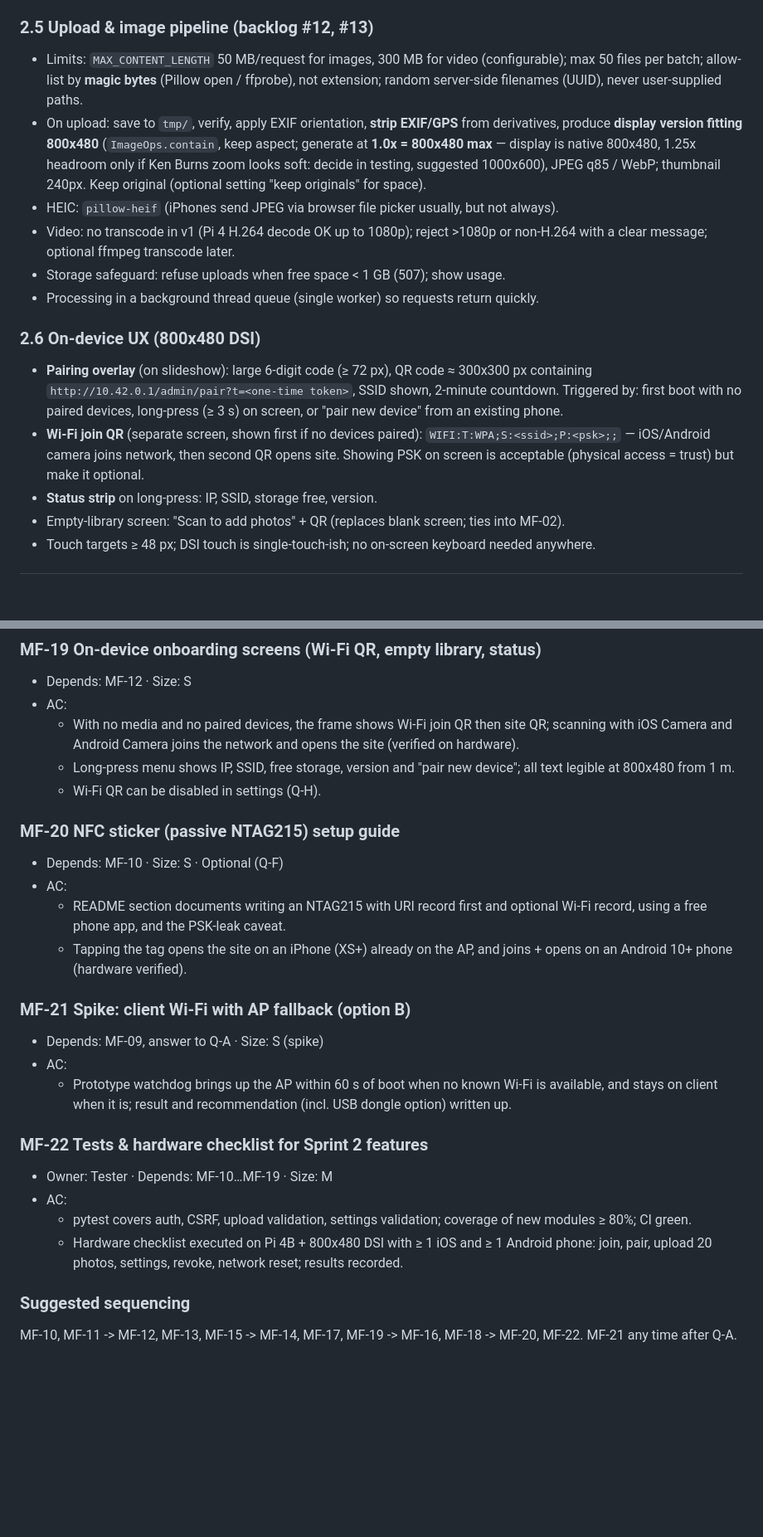
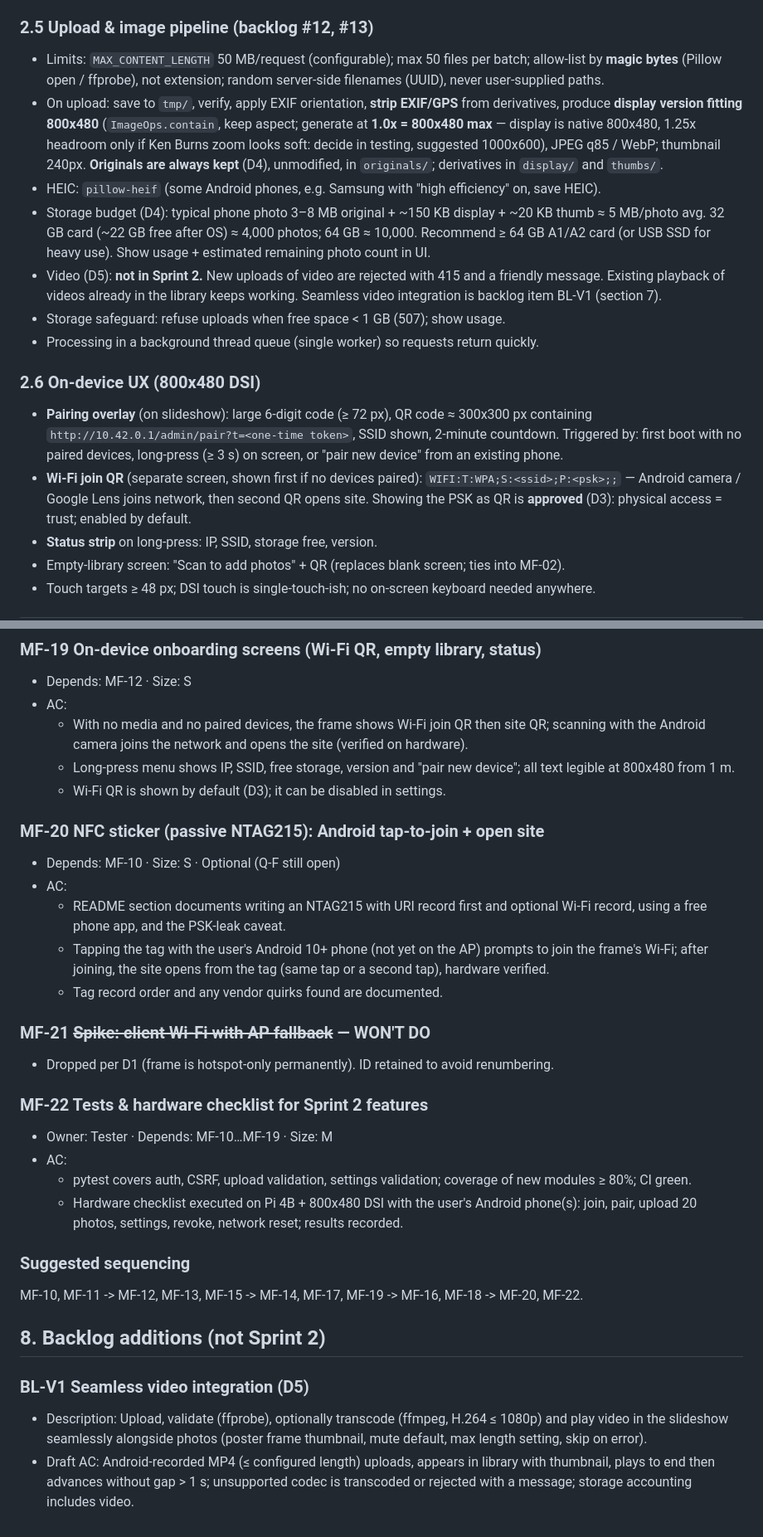
Before and after one commit to Cover100/MemoryFrame, a Markdown page: docs/design/MF-07-discovery-spike.md, 2 parts joined by grey strips. Shown at 83% size. Rendered like a GitHub page; blank space fills up the shorter version.

```diff
--- a/docs/design/MF-07-discovery-spike.md
+++ b/docs/design/MF-07-discovery-spike.md
@@ -113,16 +113,17 @@ Libraries: `waitress`, `Pillow` (+`pillow-heif` for iPhone HEIC), `Flask-WTF` (C
 Display side: `GET /media` (existing, now returns optimised `display/` URLs), `GET /events` (SSE: `media-changed`, `settings-changed`, `show`, `pairing-code`).
 
 ### 2.5 Upload & image pipeline (backlog #12, #13)
-- Limits: `MAX_CONTENT_LENGTH` 50 MB/request for images, 300 MB for video (configurable); max 50 files per batch; allow-list by **magic bytes** (Pillow open / ffprobe), not extension; random server-side filenames (UUID), never user-supplied paths.
-- On upload: save to `tmp/`, verify, apply EXIF orientation, **strip EXIF/GPS** from derivatives, produce **display version fitting 800x480** (`ImageOps.contain`, keep aspect; generate at **1.0x = 800x480 max** — display is native 800x480, 1.25x headroom only if Ken Burns zoom looks soft: decide in testing, suggested 1000x600), JPEG q85 / WebP; thumbnail 240px. Keep original (optional setting "keep originals" for space).
-- HEIC: `pillow-heif` (iPhones send JPEG via browser file picker usually, but not always).
-- Video: no transcode in v1 (Pi 4 H.264 decode OK up to 1080p); reject >1080p or non-H.264 with a clear message; optional ffmpeg transcode later.
+- Limits: `MAX_CONTENT_LENGTH` 50 MB/request (configurable); max 50 files per batch; allow-list by **magic bytes** (Pillow open / ffprobe), not extension; random server-side filenames (UUID), never user-supplied paths.
+- On upload: save to `tmp/`, verify, apply EXIF orientation, **strip EXIF/GPS** from derivatives, produce **display version fitting 800x480** (`ImageOps.contain`, keep aspect; generate at **1.0x = 800x480 max** — display is native 800x480, 1.25x headroom only if Ken Burns zoom looks soft: decide in testing, suggested 1000x600), JPEG q85 / WebP; thumbnail 240px. **Originals are always kept** (D4), unmodified, in `originals/`; derivatives in `display/` and `thumbs/`.
+- HEIC: `pillow-heif` (some Android phones, e.g. Samsung with "high efficiency" on, save HEIC).
+- Storage budget (D4): typical phone photo 3–8 MB original + ~150 KB display + ~20 KB thumb ≈ 5 MB/photo avg. 32 GB card (~22 GB free after OS) ≈ 4,000 photos; 64 GB ≈ 10,000. Recommend ≥ 64 GB A1/A2 card (or USB SSD for heavy use). Show usage + estimated remaining photo count in UI.
+- Video (D5): **not in Sprint 2.** New uploads of video are rejected with 415 and a friendly message. Existing playback of videos already in the library keeps working. Seamless video integration is backlog item BL-V1 (section 7).
 - Storage safeguard: refuse uploads when free space < 1 GB (507); show usage.
 - Processing in a background thread queue (single worker) so requests return quickly.
 
 ### 2.6 On-device UX (800x480 DSI)
 - **Pairing overlay** (on slideshow): large 6-digit code (≥ 72 px), QR code ≈ 300x300 px containing `http://10.42.0.1/admin/pair?t=<one-time token>`, SSID shown, 2-minute countdown. Triggered by: first boot with no paired devices, long-press (≥ 3 s) on screen, or "pair new device" from an existing phone.
-- **Wi-Fi join QR** (separate screen, shown first if no devices paired): `WIFI:T:WPA;S:<ssid>;P:<psk>;;` — iOS/Android camera joins network, then second QR opens site. Showing PSK on screen is acceptable (physical access = trust) but make it optional.
+- **Wi-Fi join QR** (separate screen, shown first if no devices paired): `WIFI:T:WPA;S:<ssid>;P:<psk>;;` — Android camera / Google Lens joins network, then second QR opens site. Showing the PSK as QR is **approved** (D3): physical access = trust; enabled by default.
 - **Status strip** on long-press: IP, SSID, storage free, version.
 - Empty-library screen: "Scan to add photos" + QR (replaces blank screen; ties into MF-02).
 - Touch targets ≥ 48 px; DSI touch is single-touch-ish; no on-screen keyboard needed anywhere.
@@ -280,26 +287,30 @@ Sizes S/M/L as in Sprint 1. IDs continue after MF-09.
 ### MF-19 On-device onboarding screens (Wi-Fi QR, empty library, status)
 - Depends: MF-12 · Size: S
 - AC:
-  - With no media and no paired devices, the frame shows Wi-Fi join QR then site QR; scanning with iOS Camera and Android Camera joins the network and opens the site (verified on hardware).
+  - With no media and no paired devices, the frame shows Wi-Fi join QR then site QR; scanning with the Android camera joins the network and opens the site (verified on hardware).
   - Long-press menu shows IP, SSID, free storage, version and "pair new device"; all text legible at 800x480 from 1 m.
-  - Wi-Fi QR can be disabled in settings (Q-H).
+  - Wi-Fi QR is shown by default (D3); it can be disabled in settings.
 
-### MF-20 NFC sticker (passive NTAG215) setup guide
-- Depends: MF-10 · Size: S · Optional (Q-F)
+### MF-20 NFC sticker (passive NTAG215): Android tap-to-join + open site
+- Depends: MF-10 · Size: S · Optional (Q-F still open)
 - AC:
   - README section documents writing an NTAG215 with URI record first and optional Wi-Fi record, using a free phone app, and the PSK-leak caveat.
-  - Tapping the tag opens the site on an iPhone (XS+) already on the AP, and joins + opens on an Android 10+ phone (hardware verified).
+  - Tapping the tag with the user's Android 10+ phone (not yet on the AP) prompts to join the frame's Wi-Fi; after joining, the site opens from the tag (same tap or a second tap), hardware verified.
+  - Tag record order and any vendor quirks found are documented.
 
-### MF-21 Spike: client Wi-Fi with AP fallback (option B)
-- Depends: MF-09, answer to Q-A · Size: S (spike)
-- AC:
-  - Prototype watchdog brings up the AP within 60 s of boot when no known Wi-Fi is available, and stays on client when it is; result and recommendation (incl. USB dongle option) written up.
+### MF-21 ~~Spike: client Wi-Fi with AP fallback~~ — WON'T DO
+- Dropped per D1 (frame is hotspot-only permanently). ID retained to avoid renumbering.
 
 ### MF-22 Tests & hardware checklist for Sprint 2 features
 - Owner: Tester · Depends: MF-10…MF-19 · Size: M
 - AC:
   - pytest covers auth, CSRF, upload validation, settings validation; coverage of new modules ≥ 80%; CI green.
-  - Hardware checklist executed on Pi 4B + 800x480 DSI with ≥ 1 iOS and ≥ 1 Android phone: join, pair, upload 20 photos, settings, revoke, network reset; results recorded.
+  - Hardware checklist executed on Pi 4B + 800x480 DSI with the user's Android phone(s): join, pair, upload 20 photos, settings, revoke, network reset; results recorded.
 
 ### Suggested sequencing
-MF-10, MF-11 -> MF-12, MF-13, MF-15 -> MF-14, MF-17, MF-19 -> MF-16, MF-18 -> MF-20, MF-22. MF-21 any time after Q-A.
+MF-10, MF-11 -> MF-12, MF-13, MF-15 -> MF-14, MF-17, MF-19 -> MF-16, MF-18 -> MF-20, MF-22.
+
+## 8. Backlog additions (not Sprint 2)
+### BL-V1 Seamless video integration (D5)
+- Description: Upload, validate (ffprobe), optionally transcode (ffmpeg, H.264 ≤ 1080p) and play video in the slideshow seamlessly alongside photos (poster frame thumbnail, mute default, max length setting, skip on error).
+- Draft AC: Android-recorded MP4 (≤ configured length) uploads, appears in library with thumbnail, plays to end then advances without gap > 1 s; unsupported codec is transcoded or rejected with a message; storage accounting includes video.
```
Also changed, not shown: other parts of docs/design/MF-07-discovery-spike.md (+37 -31 lines).
